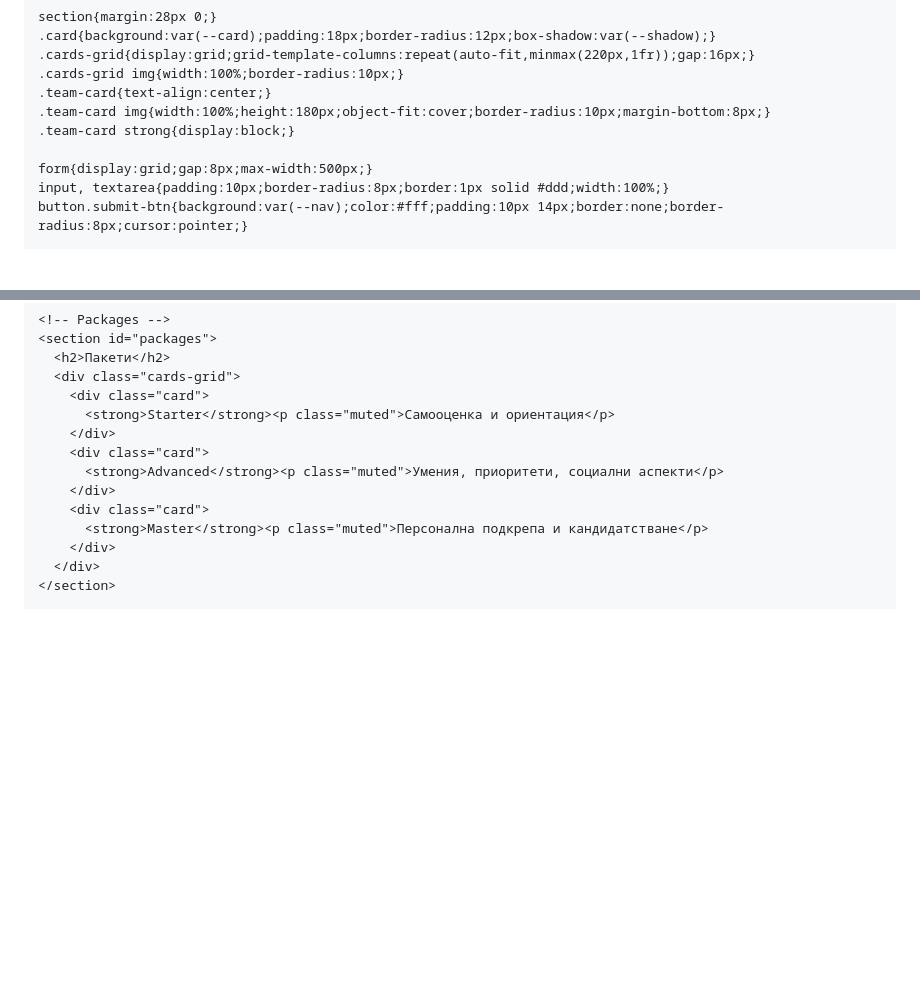
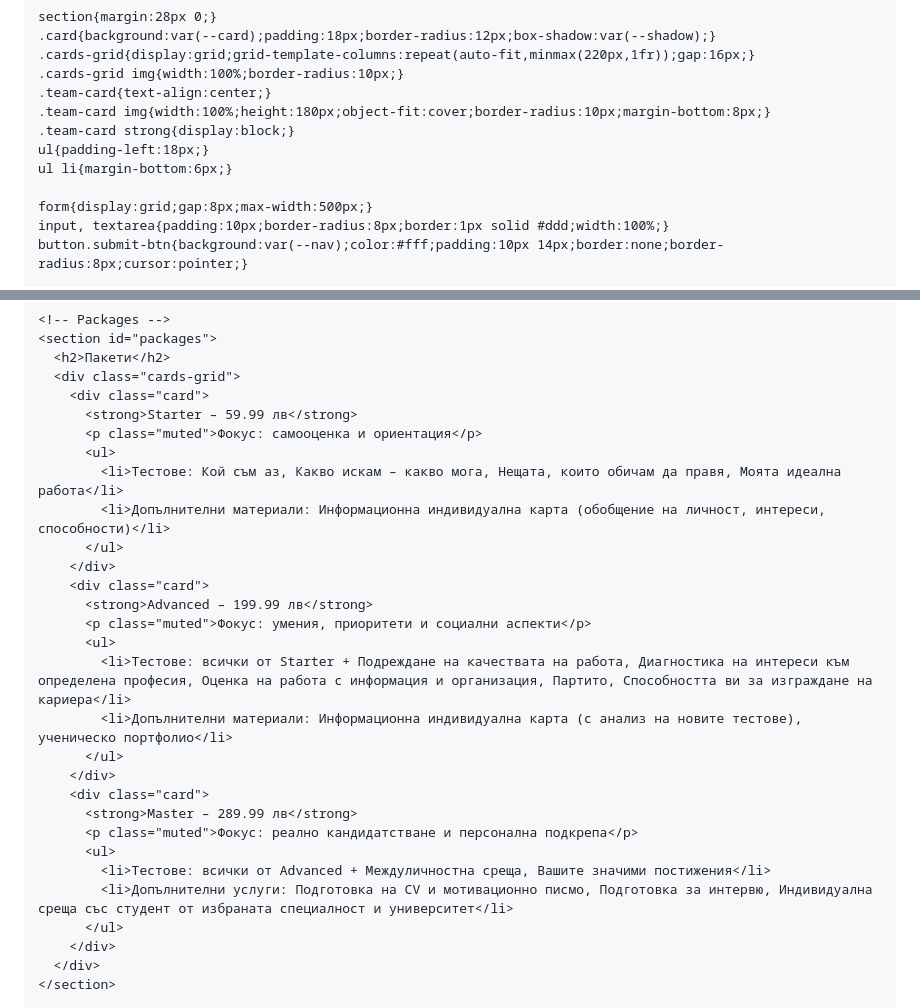
Before and after one commit to agvtvv/career-quest, a Markdown page: README.md, 2 parts joined by grey strips. GitHub-like rendering; blank space fills up the shorter version.

```diff
--- a/README.md
+++ b/README.md
@@ -33,6 +33,8 @@
     .team-card{text-align:center;}
     .team-card img{width:100%;height:180px;object-fit:cover;border-radius:10px;margin-bottom:8px;}
     .team-card strong{display:block;}
+    ul{padding-left:18px;}
+    ul li{margin-bottom:6px;}
 
     form{display:grid;gap:8px;max-width:500px;}
     input, textarea{padding:10px;border-radius:8px;border:1px solid #ddd;width:100%;}
@@ -114,13 +116,28 @@
       <h2>Пакети</h2>
       <div class="cards-grid">
         <div class="card">
-          <strong>Starter</strong><p class="muted">Самооценка и ориентация</p>
+          <strong>Starter – 59.99 лв</strong>
+          <p class="muted">Фокус: самооценка и ориентация</p>
+          <ul>
+            <li>Тестове: Кой съм аз, Какво искам – какво мога, Нещата, които обичам да правя, Моята идеална работа</li>
+            <li>Допълнителни материали: Информационна индивидуална карта (обобщение на личност, интереси, способности)</li>
+          </ul>
         </div>
         <div class="card">
-          <strong>Advanced</strong><p class="muted">Умения, приоритети, социални аспекти</p>
+          <strong>Advanced – 199.99 лв</strong>
+          <p class="muted">Фокус: умения, приоритети и социални аспекти</p>
+          <ul>
+            <li>Тестове: всички от Starter + Подреждане на качествата на работа, Диагностика на интереси към определена професия, Оценка на работа с информация и организация, Партито, Способността ви за изграждане на кариера</li>
+            <li>Допълнителни материали: Информационна индивидуална карта (с анализ на новите тестове), ученическо портфолио</li>
+          </ul>
         </div>
         <div class="card">
-          <strong>Master</strong><p class="muted">Персонална подкрепа и кандидатстване</p>
+          <strong>Master – 289.99 лв</strong>
+          <p class="muted">Фокус: реално кандидатстване и персонална подкрепа</p>
+          <ul>
+            <li>Тестове: всички от Advanced + Междуличностна среща, Вашите значими постижения</li>
+            <li>Допълнителни услуги: Подготовка на CV и мотивационно писмо, Подготовка за интервю, Индивидуална среща със студент от избраната специалност и университет</li>
+          </ul>
         </div>
       </div>
     </section>
```
Also changed, not shown: other parts of README.md (+4 -5 lines).
